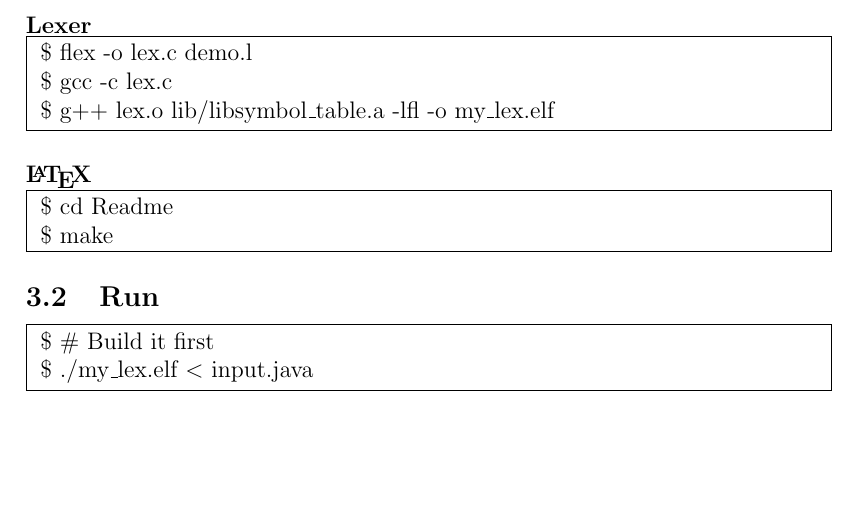
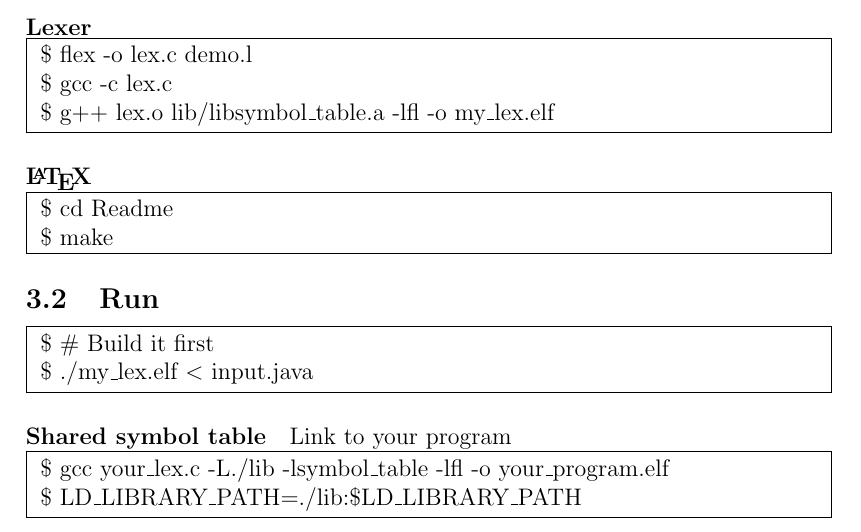
Before and after one commit to 25077667/NSYSU_compiler, a LaTeX problem sheet (hw1/Readme/Readme.tex): part of page 3 of 7, cut so that both start at the same text, the shorter picture padded with empty space. The pictures show the PDF file hw1/Readme/Readme.pdf that the author committed with the source.

Commit message:
Add shared lib version and which tutorial

```diff
--- a/hw1/Readme/Readme.tex
+++ b/hw1/Readme/Readme.tex
@@ -76,7 +76,13 @@ Instructor: Ye-In Chang
             \$ ./my\_lex.elf $<$ input.java
         }
     }
-
+    \paragraph{Shared symbol table}\mbox{Link to your program}\\
+    \fbox{
+        \parbox{\textwidth}{
+            \$ gcc your\_lex.c -L./lib -lsymbol\_table -lfl -o your\_program.elf \\
+            \$ LD\_LIBRARY\_PATH=./lib:\$LD\_LIBRARY\_PATH
+        }
+    }
 
     \section{How to implement}
     Regex in Lex and std::unordered\_set in C++
```
Also changed, not shown: hw1/Readme/Readme.pdf, 1 other file.
